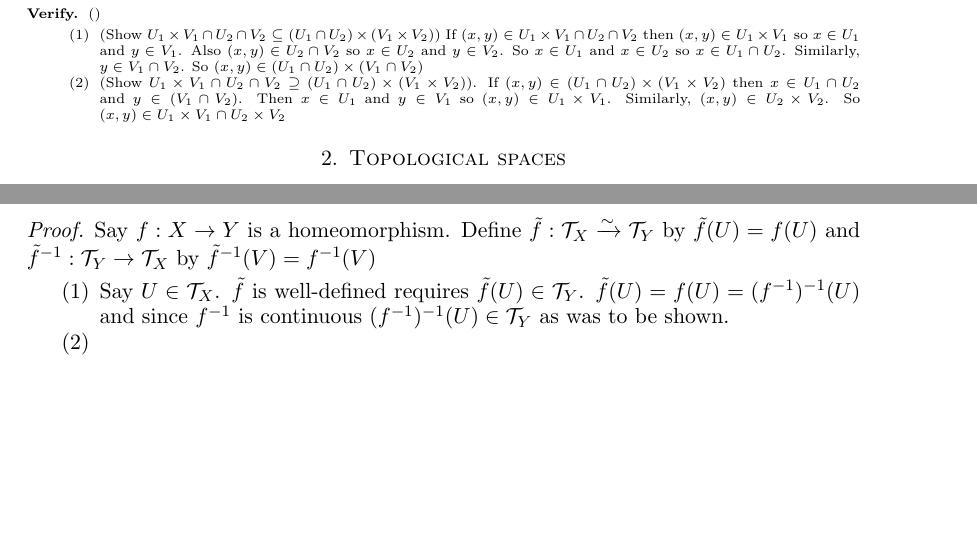
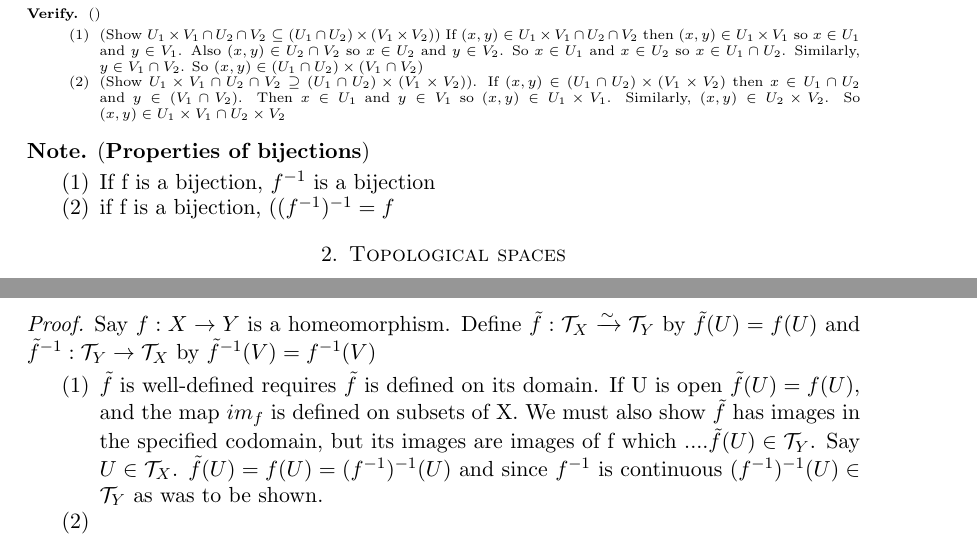
Before and after one commit to netrapture/notes, a LaTeX paper (Basic topology.tex): two parts of pages 1 and 5 of 5, joined at a grey line, cut so that both start at the same text, the shorter picture padded with empty space. Compiled offline with pdfLaTeX.

Commit message:
BN version

```diff
--- a/Basic topology.tex
+++ b/Basic topology.tex
@@ -65,6 +66,12 @@ If $(x,y) \in (U_1 \cap U_2) \times (V_1 \times V_2)$ then $x \in U_1 \cap U_2$
 \end{verify}
 \end{note}
 
+\begin{note}{(\textbf{Properties of bijections})}
+\begin{enumerate}
+\item If f is a bijection, $f^{-1}$ is a bijection
+\item if f is a bijection, $((f^{-1})^{-1} = f$
+\end{enumerate}
+\end{note}
 
 \section{Topological spaces}
 \subsection{Base for a topology}
@@ -308,7 +314,7 @@ $\newline$
 Say  $f:X \rightarrow Y$ is a homeomorphism.
 Define $\tilde{f}:\mathcal{T}_X \xrightarrow{\sim} \mathcal{T}_Y$ by $\tilde{f}(U) = f(U)$ and $\tilde{f}^{-1}: \mathcal{T}_Y \rightarrow \mathcal{T}_X$ by $\tilde{f}^{-1}(V) = f^{-1}(V)$
 \begin{enumerate}
-\item Say $U \in  \mathcal{T}_X$. $\tilde{f}$ is well-defined requires $\tilde{f}(U) \in \mathcal{T}_Y$.
+\item $\tilde{f}$ is well-defined requires $\tilde{f}$ is defined on its domain. If U is open $\tilde{f}(U) = f(U)$, and the map $im_{f}$ is defined on subsets of X. We must also show $\tilde{f}$ has  images in the specified codomain, but its images are images of f which ....$\tilde{f}(U) \in \mathcal{T}_Y$. Say $U \in  \mathcal{T}_X$.
 $\tilde{f}(U) = f(U) = {(f^{-1}})^{-1}(U)$ and since $f^{-1}$ is continuous ${(f^{-1}})^{-1}(U) \in \mathcal{T}_Y$ as was to be shown.
 \item
 \end{enumerate}
```
Also changed, not shown: Basic topology.tex (2 more changed lines).
